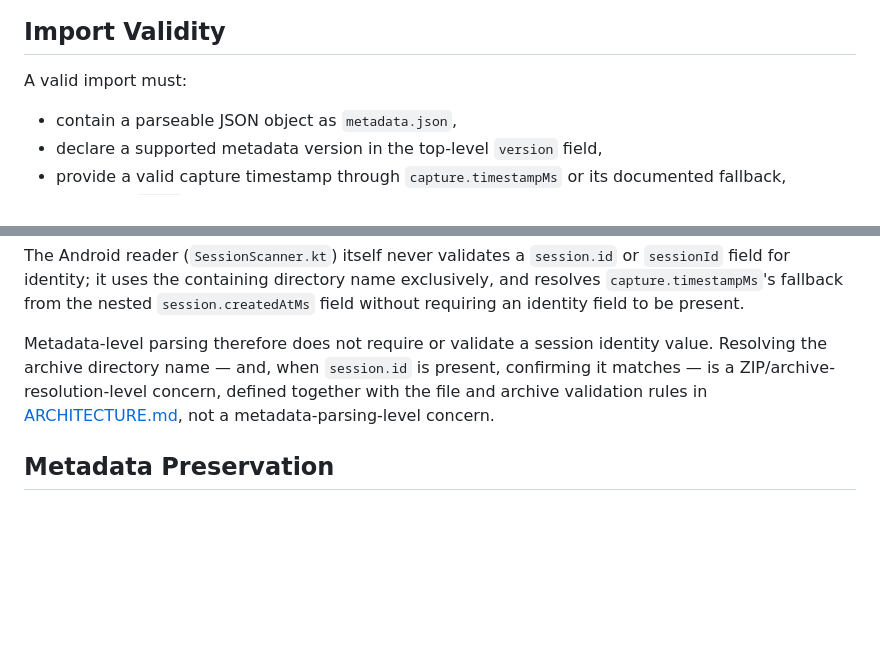
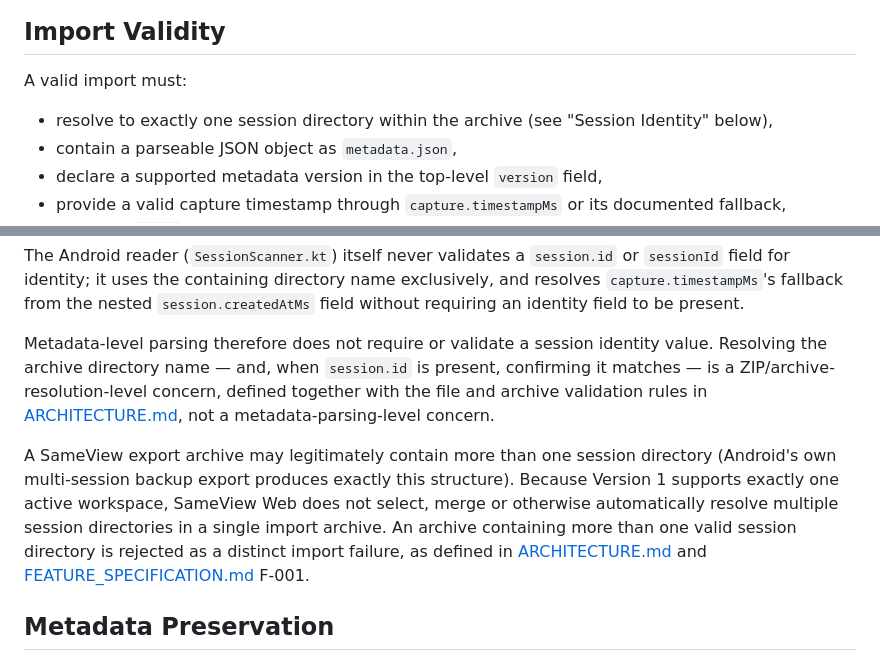
Before and after one commit to mario-fliegner/sameview-web, a Markdown page: docs/IMPORTED_COMPARISON_V1.md, 2 parts joined by grey strips. Drawn GitHub-style; blank space fills up the shorter version.

Commit message:
docs: define multi-session ZIP and duplicate-entry rejection rules

```diff
--- a/docs/IMPORTED_COMPARISON_V1.md
+++ b/docs/IMPORTED_COMPARISON_V1.md
@@ -67,6 +67,7 @@ Newer optional blocks and fields may be absent in older versions. Their absence
 
 A valid import must:
 
+- resolve to exactly one session directory within the archive (see "Session Identity" below),
 - contain a parseable JSON object as `metadata.json`,
 - declare a supported metadata version in the top-level `version` field,
 - provide a valid capture timestamp through `capture.timestampMs` or its documented fallback,
@@ -87,6 +88,8 @@ Session identity is authoritatively the session's directory name inside the Same
 The Android reader (`SessionScanner.kt`) itself never validates a `session.id` or `sessionId` field for identity; it uses the containing directory name exclusively, and resolves `capture.timestampMs`'s fallback from the nested `session.createdAtMs` field without requiring an identity field to be present.
 
 Metadata-level parsing therefore does not require or validate a session identity value. Resolving the archive directory name — and, when `session.id` is present, confirming it matches — is a ZIP/archive-resolution-level concern, defined together with the file and archive validation rules in [ARCHITECTURE.md](ARCHITECTURE.md), not a metadata-parsing-level concern.
+
+A SameView export archive may legitimately contain more than one session directory (Android's own multi-session backup export produces exactly this structure). Because Version 1 supports exactly one active workspace, SameView Web does not select, merge or otherwise automatically resolve multiple session directories in a single import archive. An archive containing more than one valid session directory is rejected as a distinct import failure, as defined in [ARCHITECTURE.md](ARCHITECTURE.md) and [FEATURE_SPECIFICATION.md](FEATURE_SPECIFICATION.md) F-001.
 
 ## Metadata Preservation
 
```
Also changed, not shown: docs/ARCHITECTURE.md (+2 -0 lines), docs/FEATURE_SPECIFICATION.md (+2 -1 lines).
